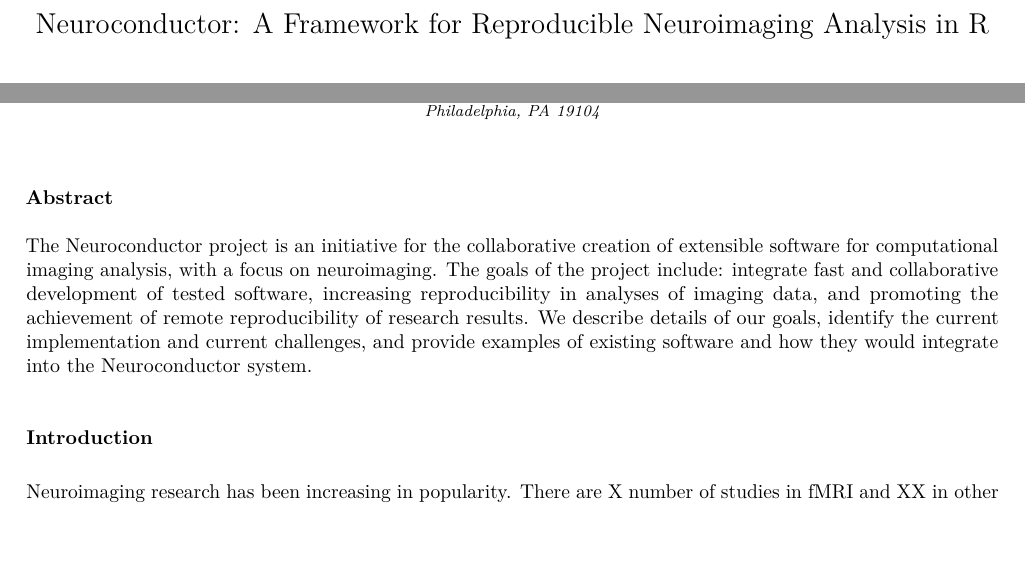
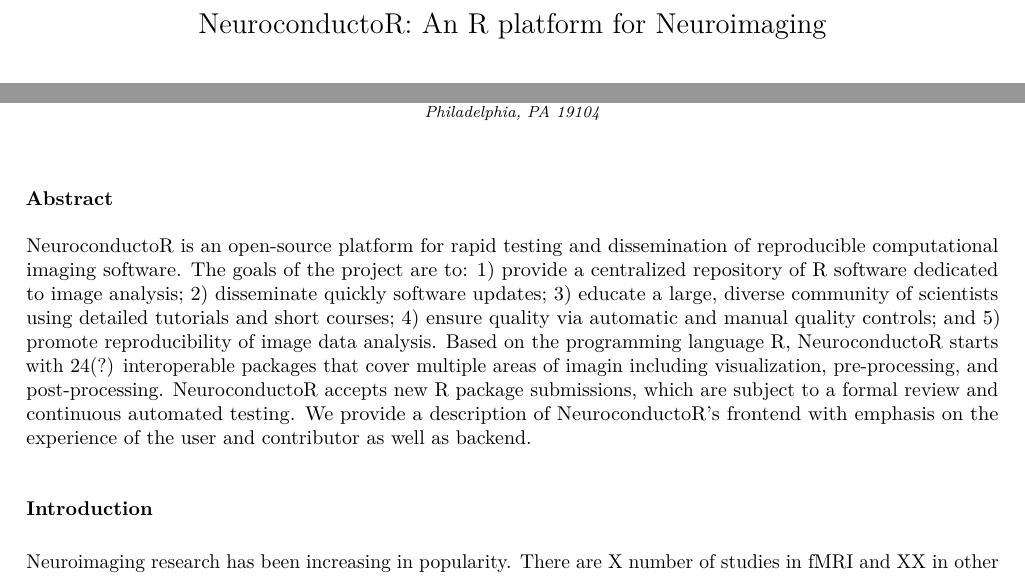
Before and after one commit to muschellij2/neuroconductor_paper, a LaTeX paper (Neuroconductor/Neuroconductor.tex): two parts of page 1 of 3, joined at a grey line, cut at the place of the change, the shorter picture padded with empty space. Compiled offline with pdfLaTeX.

Commit message:
Update Neuroconductor.tex

```diff
--- a/Neuroconductor/Neuroconductor.tex
+++ b/Neuroconductor/Neuroconductor.tex
@@ -75,7 +75,7 @@
 \begin{document}
 \begin{frontmatter}
 
-  \title{Neuroconductor: A Framework for Reproducible Neuroimaging Analysis in R}
+  \title{NeuroconductoR: An R platform for Neuroimaging}
     \author[JHU]{John Muschelli\corref{c1}}
    \ead{jmusche1@jhu.edu}
    \cortext[c1]{Corresponding Author}
@@ -98,15 +98,7 @@ Biostatistics and Epidemiology, 423 Guardian Drive, Philadelphia, PA
 19104}
 
   \begin{abstract}
-  The Neuroconductor project is an initiative for the collaborative
-  creation of extensible software for computational imaging analysis, with
-  a focus on neuroimaging. The goals of the project include: integrate
-  fast and collaborative development of tested software, increasing
-  reproducibility in analyses of imaging data, and promoting the
-  achievement of remote reproducibility of research results. We describe
-  details of our goals, identify the current implementation and current
-  challenges, and provide examples of existing software and how they would
-  integrate into the Neuroconductor system.
+NeuroconductoR is an open-source platform for rapid testing and dissemination of reproducible computational imaging software. The goals of the project are to: 1) provide a centralized repository of R software dedicated to image analysis; 2) disseminate quickly software updates; 3) educate a large, diverse community of scientists using detailed tutorials and short courses; 4) ensure quality via automatic and manual quality controls; and 5) promote reproducibility of image data analysis. Based on the  programming language R, NeuroconductoR starts with 24(?) interoperable packages that cover multiple areas of imagin including visualization, pre-processing, and post-processing. NeuroconductoR accepts new R package submissions, which are subject to a formal review and continuous automated testing. We provide a description of NeuroconductoR's frontend with emphasis on the experience of the user and contributor as well as backend.
   \end{abstract}
 
  \end{frontmatter}
```
